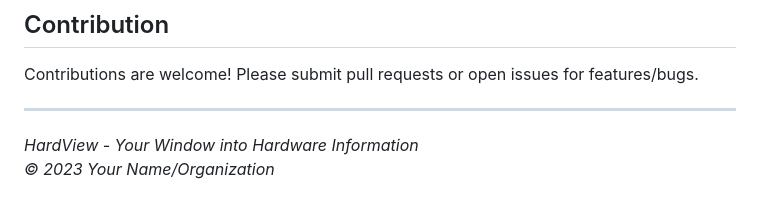
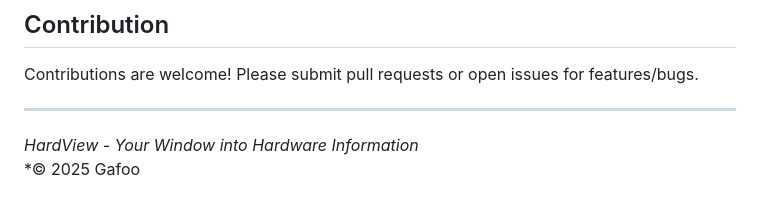
Before and after one commit to gafoo173/HardView, a Markdown page: README.md, the part around the change. Drawn GitHub-style.

```diff
--- a/README.md
+++ b/README.md
@@ -159,4 +159,4 @@ Contributions are welcome! Please submit pull requests or open issues for featur
 ---
 
 *HardView - Your Window into Hardware Information*
-*© 2023 Your Name/Organization*
+*© 2025 Gafoo
```
